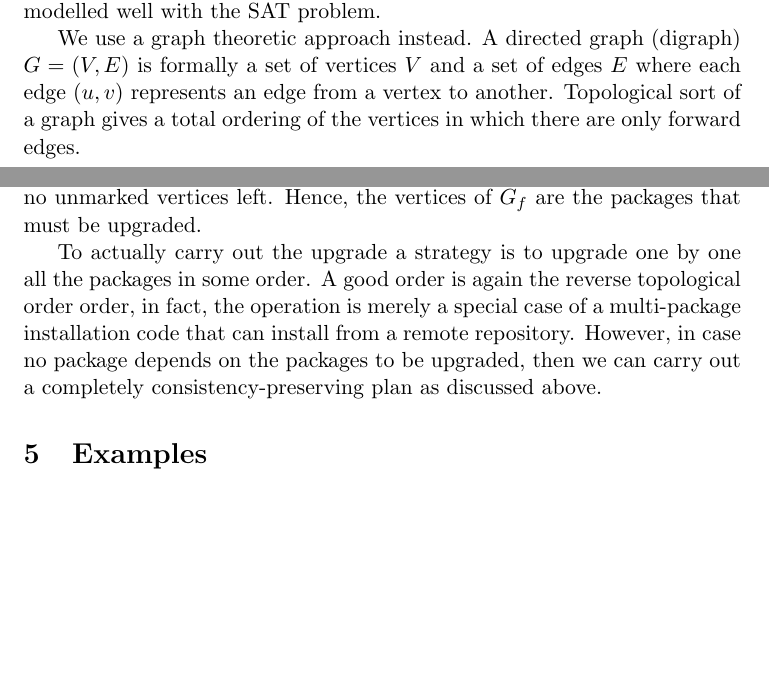
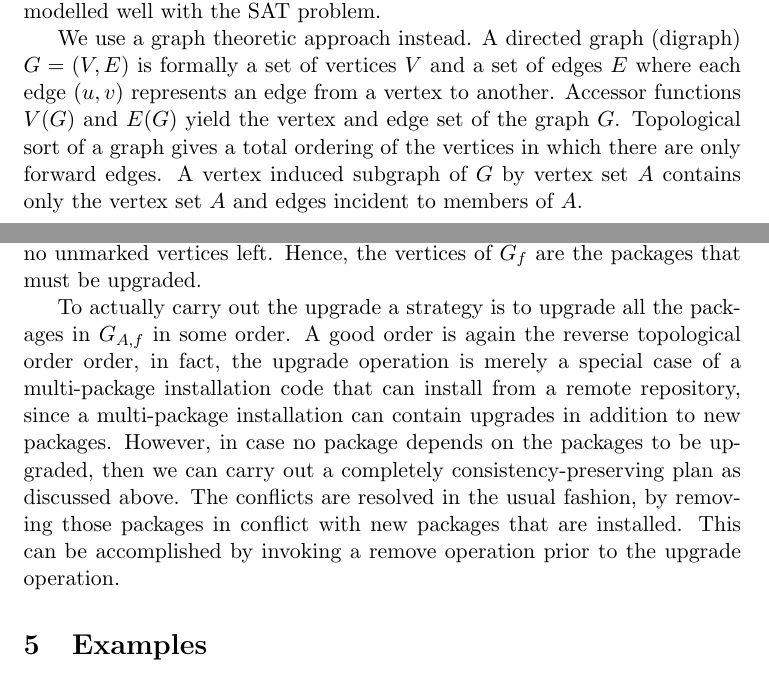
Before and after one commit to Zaryob/inary, a LaTeX document (doc/dependency.tex): two parts of pages 1 and 6 of 7, joined at a grey line, cut so that both start at the same text, the shorter picture padded with empty space. The pictures show the PDF file doc/dependency.pdf that the author committed with the source.

Commit message:
duzeltmeler...

```diff
--- a/doc/dependency.tex
+++ b/doc/dependency.tex
@@ -68,9 +66,12 @@ system that are not modelled well with the SAT problem.
 
 We use a graph theoretic approach instead. A directed graph (digraph)
 $G=(V,E)$ is formally a set of vertices $V$ and a set of edges $E$
-where each edge $(u,v)$ represents an edge from a vertex to
-another. Topological sort of a graph gives a total ordering of the
-vertices in which there are only forward edges.
+where each edge $(u,v)$ represents an edge from a vertex to another.
+Accessor functions $V(G)$ and $E(G)$ yield the vertex and edge set of
+the graph $G$. Topological sort of a graph gives a total ordering of
+the vertices in which there are only forward edges. A vertex induced
+subgraph of $G$ by vertex set $A$ contains only the vertex set $A$ and
+edges incident to members of $A$.
 
 \section{Package operation planning}
 
@@ -90,0 +86 @@ packaging systems).
+$t_i$ chains one system state into another, making one ACID change on
@@ -91,3 +91,5 @@ packaging systems).
+install operation (which sets it apart from some other packaging
+systems).
 
 A package operation plan is thus naturally conceived of as a sequence
 of atomic system transitions. Given an initial state and a final
@@ -129,3 +129,0 @@ The graph of all such simple dependency relations is a directed graph
-(digraph) $G$. For each dependency relation $aDB$, there is an edge $a
-\to b$ in $G$. Accessing graph $G$ usually requires a database operation and
-is therefore expensive.
@@ -132,9 +133,4 @@ is therefore expensive.
+therefore expensive.
 
 We now consider the digraph $G_A$ of the minimal set of simple
 dependency relations which contains all information required to
-construct a plan to install packages $A$. $G_A$ is a vertex induced graph
-such that the fringe of $A$, e.g. vertices with out-degree $0$ are
-already installed. Vertices of $G_A$ are taken from $S_f$. First, let us
-explain the labelling scheme. Already installed vertices are labelled
-with 'i'. Packages to be added are labelled with 'a', and packages to
-be installed due to dependencies are labelled with 'd'. We
@@ -142,7 +143,8 @@ construct the graph as follows
+dependencies are labelled with 'd'. We construct the graph as follows
 \begin{algorithm}
-  %\caption{$\textsc{Par-Freq}(T_i, \epsilon, \textsc{Mine-Freq} )$}
+  \caption{$\textsc{Make-}G_A(G, A)$}
   \label{alg:cons-graph}
   \begin{algorithmic}[1]
-\STATE $G_A \gets$ isolated vertex set $A$ labelled with 'a'
+\STATE $G_A \gets$ vertex induced subgraph of $G$ by $A$ labelled with 'a'
 \REPEAT
   \STATE done $\gets$ true
@@ -150 +152,2 @@ construct the graph as follows
     \FOR{ $v \in adj(u) $ of $G$}
+      \IF{$v \notin V(G_A)$}
@@ -281,13 +283,3 @@ multi-package upgrade, the exact details of the goal state depend on
 the graph $G_f$ of the repository. Thus, we construct a graph
 $G_{A,f}$ that is a vertex-induced subgraph of $G_f$ such that it
 contains all information relevant to upgrading packages $A$. We begin
-by a vertex induced graph by $A$. These are the packages that will be
-upgraded in any case. Then, we make a pass on the vertices, and look
-at all the outgoing edges, we compare whether this edge has changed in
-any substantial way from the previous version. In particular, we are
-interested in whether the predicate of the edge is valid for the
-version of the same package in our current system. Every compared
-vertex in this manner is marked done, and the edges not valid for the
-current system pull new unmarked vertices into $G_f$, this continues
-until there are no unmarked vertices left. Hence, the vertices of
-$G_f$ are the packages that must be upgraded.
@@ -294,11 +296,16 @@ $G_f$ are the packages that must be upgraded.
 
-To actually carry out the upgrade a strategy is to upgrade one by one
-all the packages in some order. A good order is again the reverse
-topological order order, in fact, the operation is merely a special case of a
-multi-package installation code that can install from a remote
-repository. However, in case no package depends on the packages to be
-upgraded, then we can carry out a completely consistency-preserving
-plan as discussed above.
+To actually carry out the upgrade a strategy is to upgrade all the
+packages in $G_{A,f}$ in some order. A good order is again the reverse
+topological order order, in fact, the upgrade operation is merely a
+special case of a multi-package installation code that can install
+from a remote repository, since a multi-package installation can
+contain upgrades in addition to new packages. However, in case no
+package depends on the packages to be upgraded, then we can carry out
+a completely consistency-preserving plan as discussed above. The
+conflicts are resolved in the usual fashion, by removing those
+packages in conflict with new packages that are installed. This can be
+accomplished by invoking a remove operation prior to the upgrade
+operation.
 
 \section{Examples}
 
```
Also changed, not shown: doc/dependency.pdf, doc/dependency.tex (57 more changed lines).
